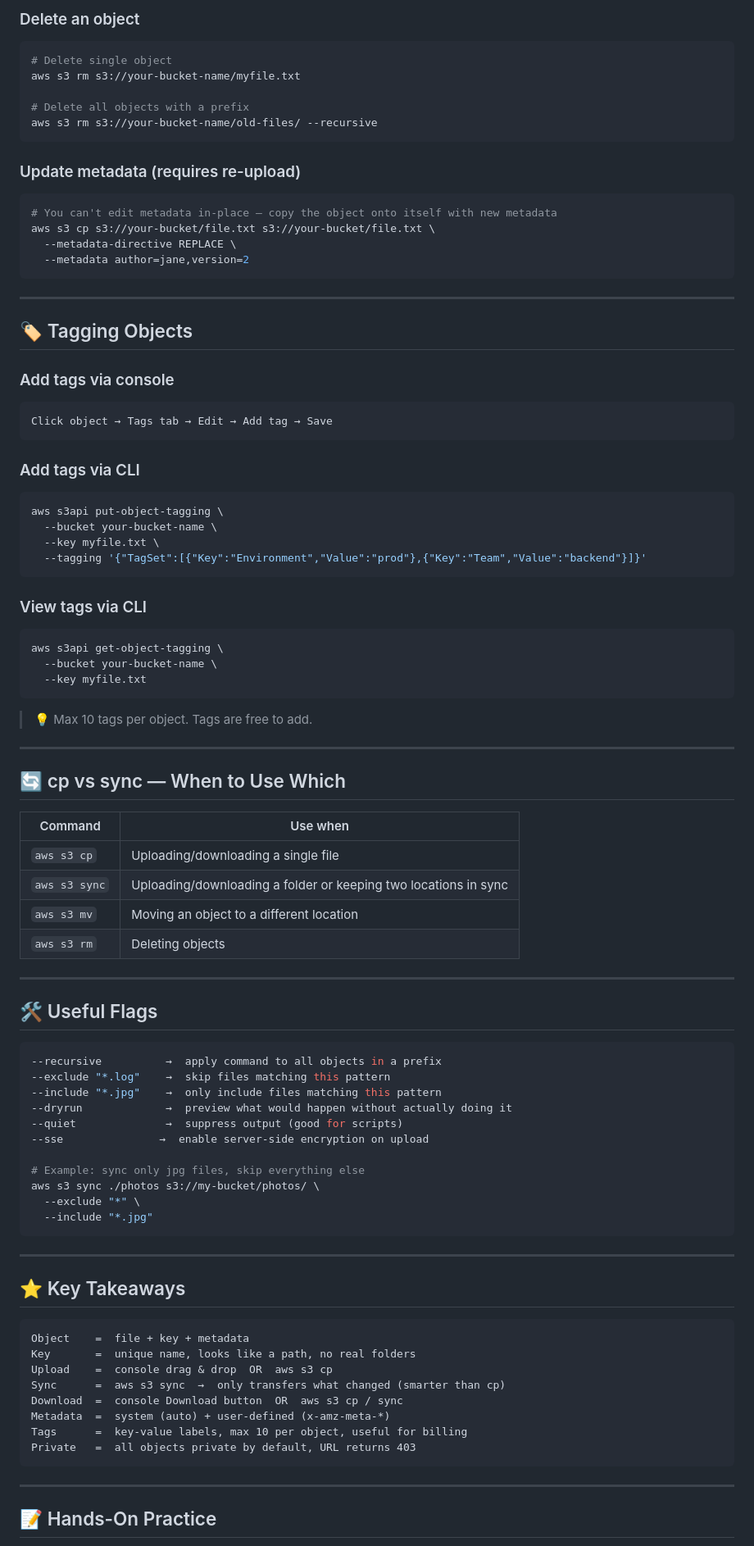
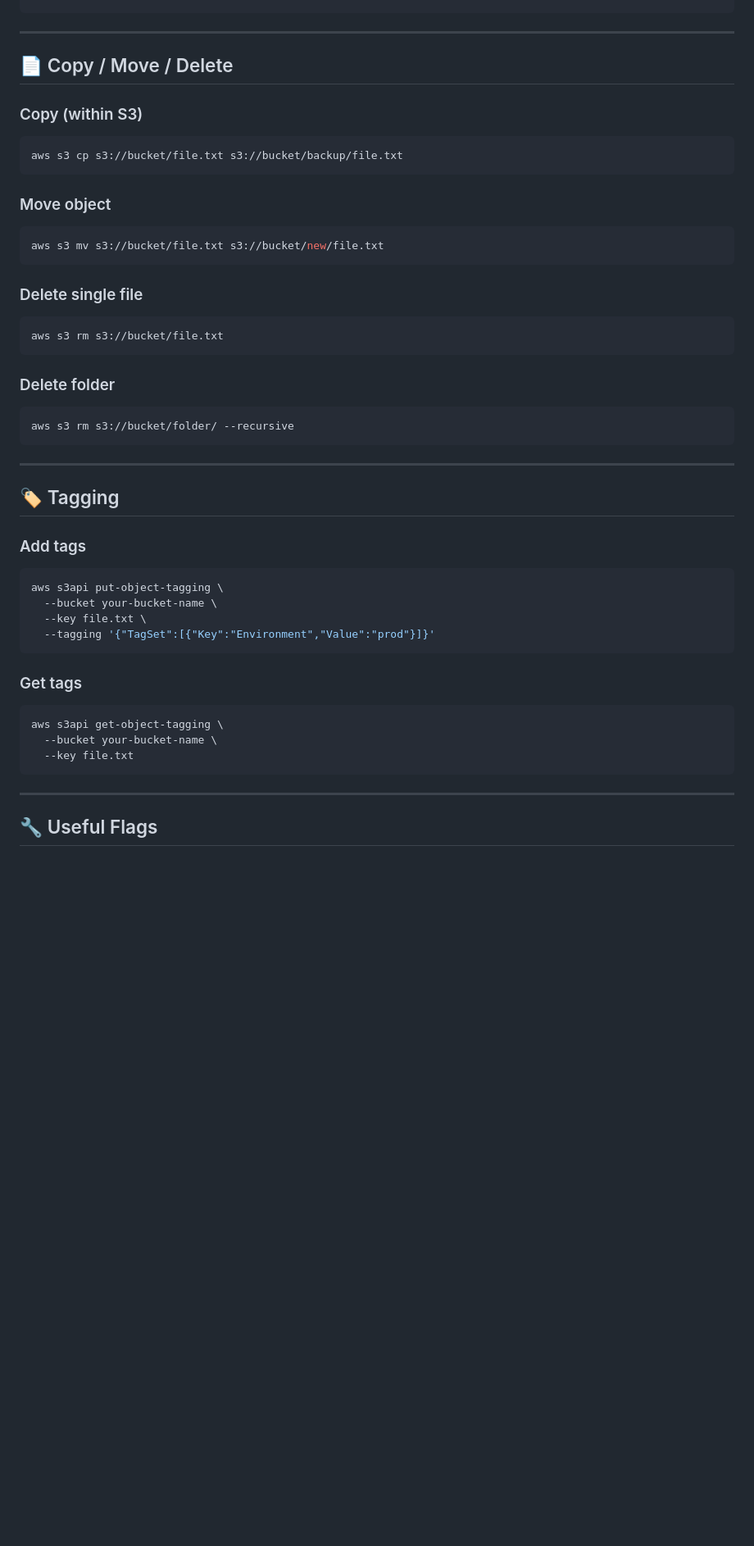
Before and after one commit to pythondevop12/s3notes, a Markdown page: s303.md, the part around one of its changes. Shown at 82% size. Rendered like a GitHub page; blank space fills up the shorter version.

````diff
--- a/s303.md
+++ b/s303.md
@@ -208,91 +138,55 @@ aws s3 mv s3://your-bucket/old-location/file.txt s3://your-bucket/new-location/f
-### Delete an object
-```bash
-# Delete single object
-aws s3 rm s3://your-bucket-name/myfile.txt
-
-# Delete all objects with a prefix
-aws s3 rm s3://your-bucket-name/old-files/ --recursive
-```
-
-### Update metadata (requires re-upload)
-```bash
-# You can't edit metadata in-place — copy the object onto itself with new metadata
-aws s3 cp s3://your-bucket/file.txt s3://your-bucket/file.txt \
-  --metadata-directive REPLACE \
-  --metadata author=jane,version=2
 ```
 
 ---
 
-## 🏷️ Tagging Objects
+## 📄 Copy / Move / Delete
 
-### Add tags via console
-```
-Click object → Tags tab → Edit → Add tag → Save
+### Copy (within S3)
+
+```bash
+aws s3 cp s3://bucket/file.txt s3://bucket/backup/file.txt
 ```
 
-### Add tags via CLI
+### Move object
+
 ```bash
-aws s3api put-object-tagging \
-  --bucket your-bucket-name \
-  --key myfile.txt \
-  --tagging '{"TagSet":[{"Key":"Environment","Value":"prod"},{"Key":"Team","Value":"backend"}]}'
+aws s3 mv s3://bucket/file.txt s3://bucket/new/file.txt
 ```
 
-### View tags via CLI
+### Delete single file
+
 ```bash
-aws s3api get-object-tagging \
-  --bucket your-bucket-name \
-  --key myfile.txt
+aws s3 rm s3://bucket/file.txt
 ```
 
-> 💡 Max 10 tags per object. Tags are free to add.
-
----
-
-## 🔄 cp vs sync — When to Use Which
-
-| Command | Use when |
-|---------|----------|
-| `aws s3 cp` | Uploading/downloading a single file |
-| `aws s3 sync` | Uploading/downloading a folder or keeping two locations in sync |
-| `aws s3 mv` | Moving an object to a different location |
-| `aws s3 rm` | Deleting objects |
-
----
-
-## 🛠️ Useful Flags
+### Delete folder
 
 ```bash
---recursive          →  apply command to all objects in a prefix
---exclude "*.log"    →  skip files matching this pattern
---include "*.jpg"    →  only include files matching this pattern
---dryrun             →  preview what would happen without actually doing it
---quiet              →  suppress output (good for scripts)
---sse               →  enable server-side encryption on upload
-
-# Example: sync only jpg files, skip everything else
-aws s3 sync ./photos s3://my-bucket/photos/ \
-  --exclude "*" \
-  --include "*.jpg"
+aws s3 rm s3://bucket/folder/ --recursive
 ```
 
 ---
 
-## ⭐ Key Takeaways
+## 🏷️ Tagging
 
+### Add tags
+
+```bash
+aws s3api put-object-tagging \
+  --bucket your-bucket-name \
+  --key file.txt \
+  --tagging '{"TagSet":[{"Key":"Environment","Value":"prod"}]}'
 ```
-Object    =  file + key + metadata
-Key       =  unique name, looks like a path, no real folders
-Upload    =  console drag & drop  OR  aws s3 cp
-Sync      =  aws s3 sync  →  only transfers what changed (smarter than cp)
-Download  =  console Download button  OR  aws s3 cp / sync
-Metadata  =  system (auto) + user-defined (x-amz-meta-*)
-Tags      =  key-value labels, max 10 per object, useful for billing
-Private   =  all objects private by default, URL returns 403
+
+### Get tags
+
+```bash
+aws s3api get-object-tagging \
+  --bucket your-bucket-name \
+  --key file.txt
 ```
 
 ---
 
-## 📝 Hands-On Practice
+## 🔧 Useful Flags
 
````
Also changed, not shown: other parts of s303.md (+101 -116 lines).
